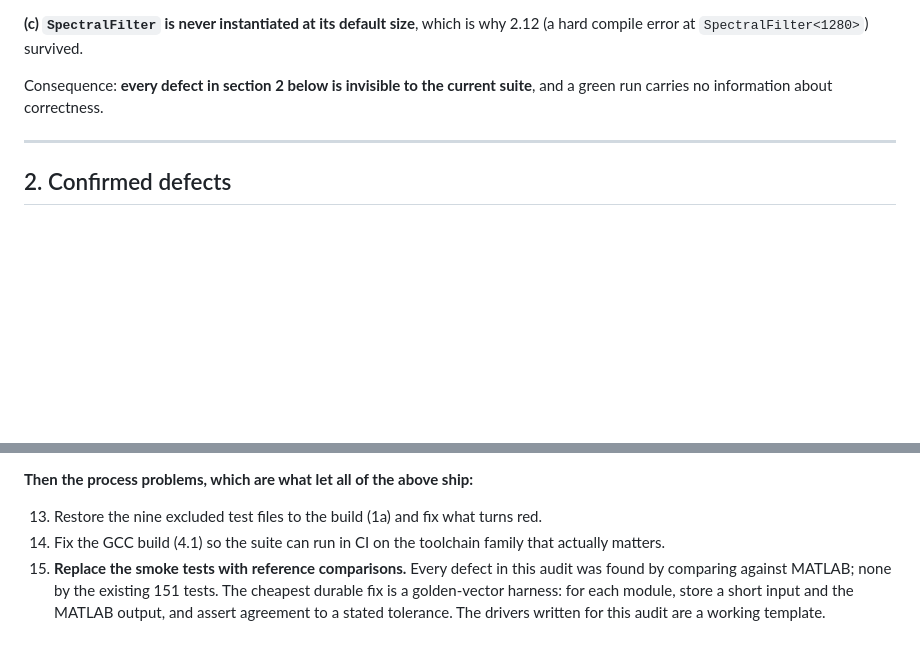
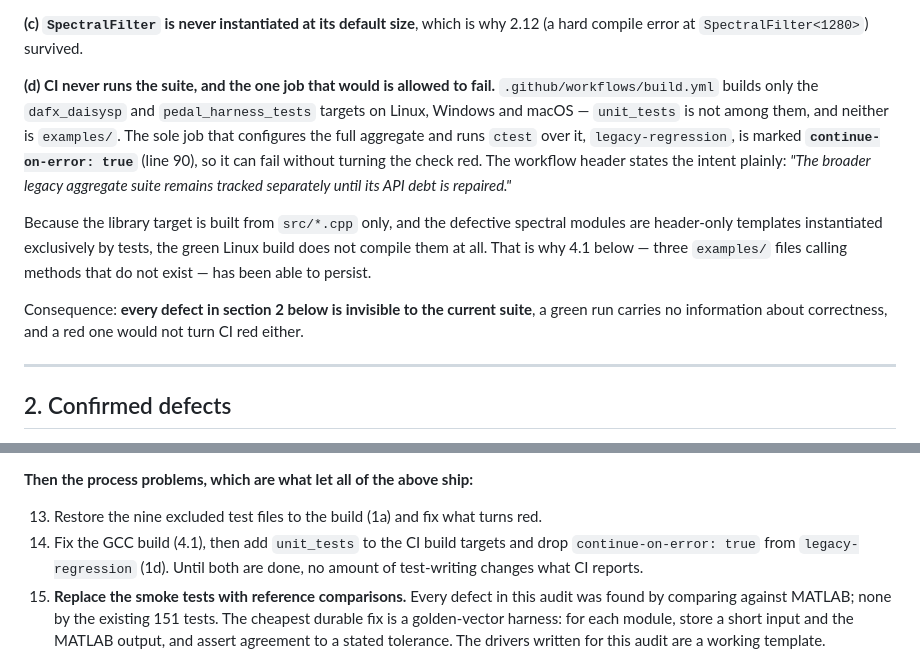
Before and after one commit to Denys/DAFX_2_Daisy_lib, a Markdown page: docs/PORT_AUDIT_2026-09-16.md, 2 parts joined by grey strips. Drawn GitHub-style; blank space fills up the shorter version.

Commit message:
docs: record that CI never runs the unit test suite
Completes the explanation of why the defects in this audit shipped.
Beyond the nine test files excluded from the CMake build, the pipeline
itself does not exercise the suite:

- build.yml builds only the dafx_daisysp and pedal_harness_tests targets
  on all three platforms. unit_tests is not among them, and neither is
  examples/, which is why three examples calling methods that do not
  exist have been able to persist.
- legacy-regression, the one job that configures the full aggregate and
  runs ctest over it, is marked continue-on-error: true, so it can fail
  without turning the check red.
- The library target compiles src/*.cpp only, and the defective spectral
  modules are header-only templates instantiated exclusively by tests,
  so the green Linux build never compiles them.

Adds the corresponding step to the recommended order of work: restoring
the excluded tests has no effect on what CI reports until unit_tests is
a build target and the continue-on-error flag is removed.

Co-Authored-By: Claude Opus 5 <noreply@anthropic.com>
Claude-Session: https://claude.ai/code/session_01AMjZABeNw42nfTddBVFAK9

```diff
--- a/docs/PORT_AUDIT_2026-09-16.md
+++ b/docs/PORT_AUDIT_2026-09-16.md
@@ -62,8 +62,23 @@ response, or a sample stream against a `.m` file.
 **(c) `SpectralFilter` is never instantiated at its default size**, which is why 2.12
 (a hard compile error at `SpectralFilter<1280>`) survived.
 
-Consequence: **every defect in section 2 below is invisible to the current suite**, and a
-green run carries no information about correctness.
+**(d) CI never runs the suite, and the one job that would is allowed to fail.**
+`.github/workflows/build.yml` builds only the `dafx_daisysp` and `pedal_harness_tests`
+targets on Linux, Windows and macOS — `unit_tests` is not among them, and neither is
+`examples/`. The sole job that configures the full aggregate and runs `ctest` over it,
+`legacy-regression`, is marked **`continue-on-error: true`** (line 90), so it can fail
+without turning the check red. The workflow header states the intent plainly: *"The
+broader legacy aggregate suite remains tracked separately until its API debt is
+repaired."*
+
+Because the library target is built from `src/*.cpp` only, and the defective spectral
+modules are header-only templates instantiated exclusively by tests, the green Linux
+build does not compile them at all. That is why 4.1 below — three `examples/` files
+calling methods that do not exist — has been able to persist.
+
+Consequence: **every defect in section 2 below is invisible to the current suite**, a
+green run carries no information about correctness, and a red one would not turn CI red
+either.
 
 ---
 
@@ -616,8 +631,9 @@ the script. `UNVERIFIED` as to the book's printed text; `DERIVED` from the file.
 **Then the process problems, which are what let all of the above ship:**
 
 13. Restore the nine excluded test files to the build (1a) and fix what turns red.
-14. Fix the GCC build (4.1) so the suite can run in CI on the toolchain family that
-    actually matters.
+14. Fix the GCC build (4.1), then add `unit_tests` to the CI build targets and drop
+    `continue-on-error: true` from `legacy-regression` (1d). Until both are done, no
+    amount of test-writing changes what CI reports.
 15. **Replace the smoke tests with reference comparisons.** Every defect in this audit was
     found by comparing against MATLAB; none by the existing 151 tests. The cheapest
     durable fix is a golden-vector harness: for each module, store a short input and the
```
